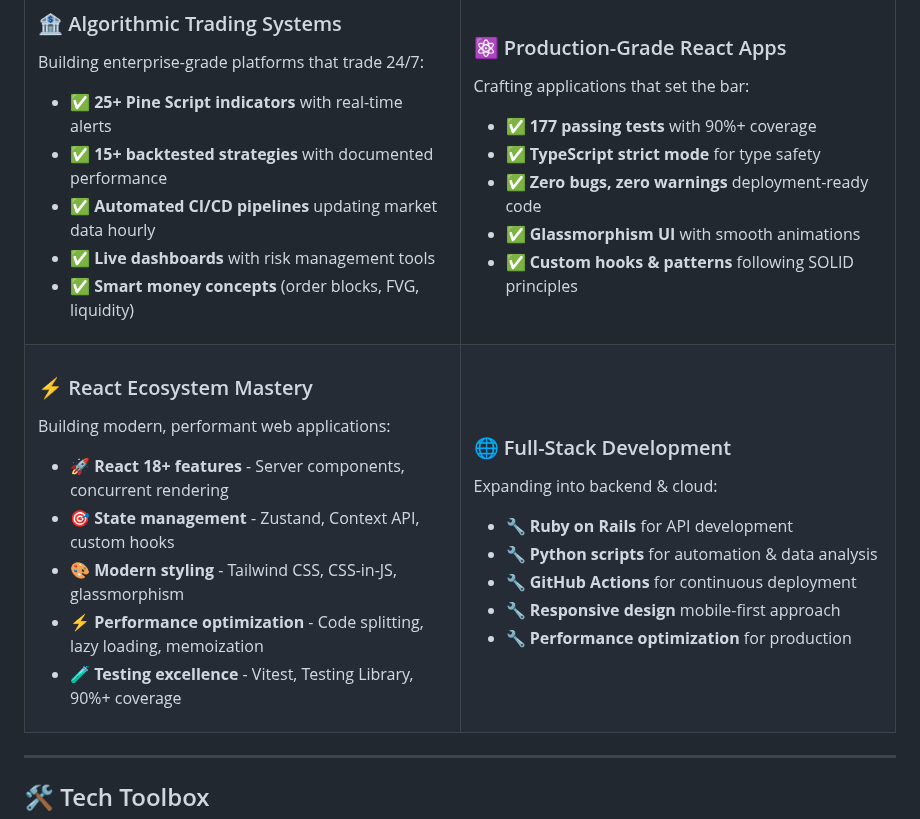
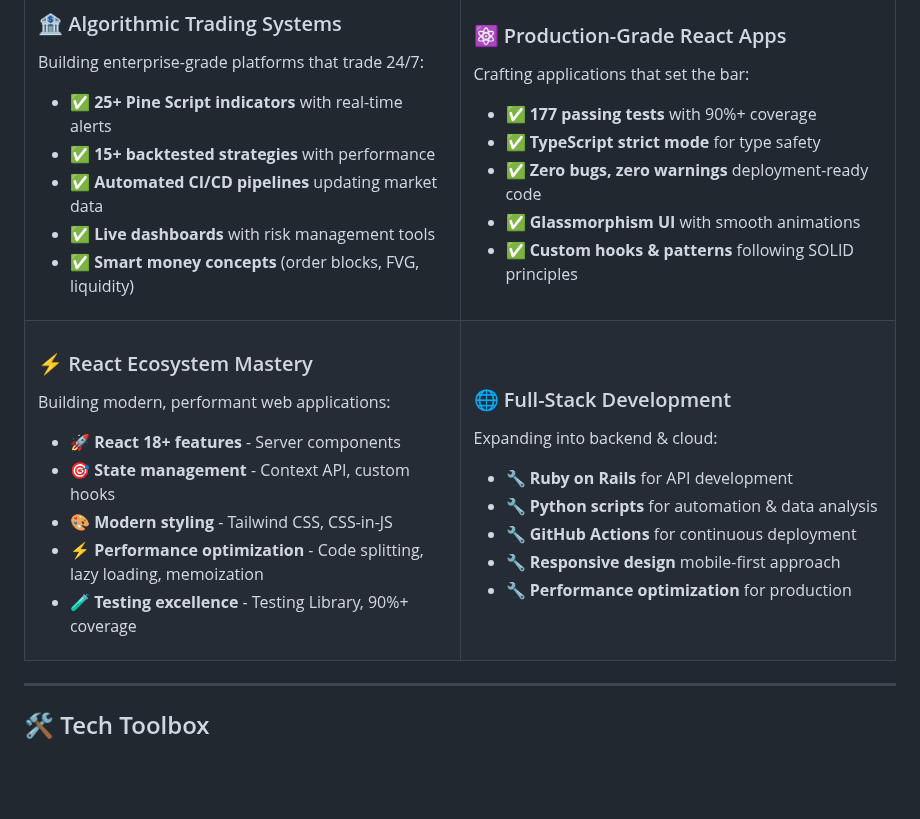
Before and after one commit to mitchell-917/mitchell-917, a Markdown page: README.md, the part around the change. Drawn GitHub-style; blank space fills up the shorter version.

Commit message:
adding file

```diff
--- a/README.md
+++ b/README.md
@@ -129,8 +129,8 @@
 Building enterprise-grade platforms that trade 24/7:
 
 - ✅ **25+ Pine Script indicators** with real-time alerts
-- ✅ **15+ backtested strategies** with documented performance
-- ✅ **Automated CI/CD pipelines** updating market data hourly
+- ✅ **15+ backtested strategies** with performance
+- ✅ **Automated CI/CD pipelines** updating market data
 - ✅ **Live dashboards** with risk management tools
 - ✅ **Smart money concepts** (order blocks, FVG, liquidity)
 
@@ -154,11 +154,11 @@ Crafting applications that set the bar:
 ### ⚡ React Ecosystem Mastery
 Building modern, performant web applications:
 
-- 🚀 **React 18+ features** - Server components, concurrent rendering
-- 🎯 **State management** - Zustand, Context API, custom hooks
-- 🎨 **Modern styling** - Tailwind CSS, CSS-in-JS, glassmorphism
+- 🚀 **React 18+ features** - Server components
+- 🎯 **State management** - Context API, custom hooks
+- 🎨 **Modern styling** - Tailwind CSS, CSS-in-JS
 - ⚡ **Performance optimization** - Code splitting, lazy loading, memoization
-- 🧪 **Testing excellence** - Vitest, Testing Library, 90%+ coverage
+- 🧪 **Testing excellence** - Testing Library, 90%+ coverage
 
 </td>
 <td width="50%" valign="top">
```
